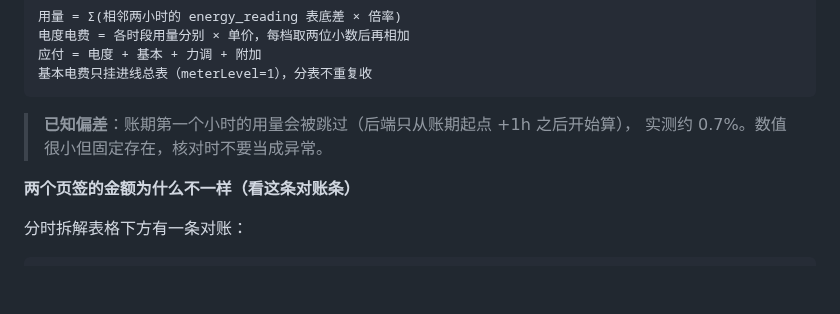
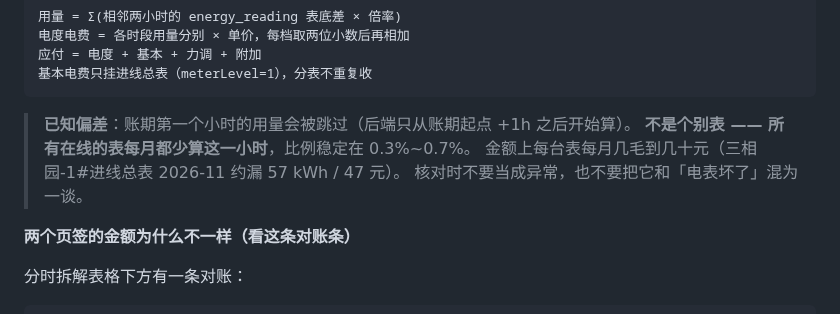
Before and after one commit to cuijinlong/guard_help, a Markdown page: content/user/03-pages.md, the part around the change. GitHub-like rendering; blank space fills up the shorter version.

````diff
--- a/content/user/03-pages.md
+++ b/content/user/03-pages.md
@@ -1222,8 +1222,10 @@ SQL 见运维手册 §6.2c。
 基本电费只挂进线总表（meterLevel=1），分表不重复收
 ```
 
-> **已知偏差**：账期第一个小时的用量会被跳过（后端只从账期起点 +1h 之后开始算），
-> 实测约 0.7%。数值很小但固定存在，核对时不要当成异常。
+> **已知偏差**：账期第一个小时的用量会被跳过（后端只从账期起点 +1h 之后开始算）。
+> **不是个别表 —— 所有在线的表每月都少算这一小时**，比例稳定在 0.3%~0.7%。
+> 金额上每台表每月几毛到几十元（三相园-1#进线总表 2026-11 约漏 57 kWh / 47 元）。
+> 核对时不要当成异常，也不要把它和「电表坏了」混为一谈。
 
 **两个页签的金额为什么不一样（看这条对账条）**
 
````
Also changed, not shown: content/admin/08-ops-sql.md (+49 -6 lines).
